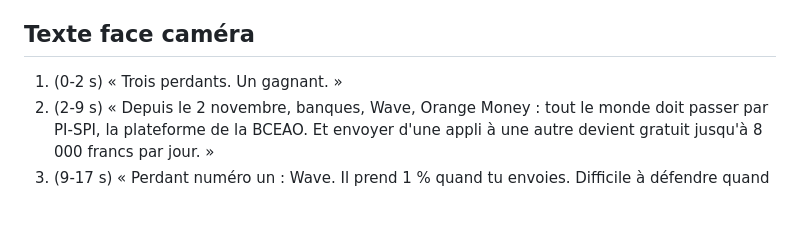
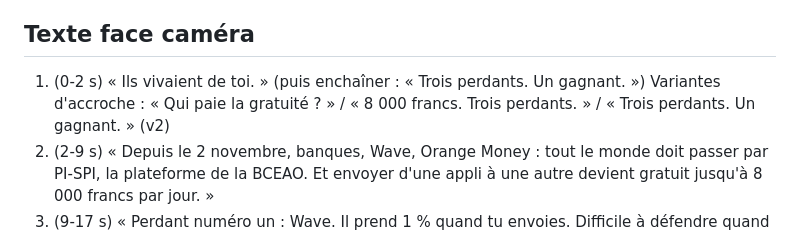
Before and after one commit to niangamadou394-star/Ahamad63, a Markdown page: tiktok/scripts/pi-spi-plateformes-perdantes.md, the part around the change. GitHub-like rendering; blank space fills up the shorter version.

Commit message:
Script PI-SPI : nouvelle accroche
Co-Authored-By: Claude Opus 5.5 <noreply@anthropic.com>
Claude-Session: https://claude.ai/code/session_01QEYQGFZNzFuYBhFZZXuxXT

```diff
--- a/tiktok/scripts/pi-spi-plateformes-perdantes.md
+++ b/tiktok/scripts/pi-spi-plateformes-perdantes.md
@@ -7,7 +7,8 @@ Couleur d'accent proposée : rouge / orange (perte), une seule couleur.
 Musique : musique-de-fond.m4a en boucle, baissée sous la voix.
 
 ## Texte face caméra
-1. (0-2 s) « Trois perdants. Un gagnant. »
+1. (0-2 s) « Ils vivaient de toi. » (puis enchaîner : « Trois perdants. Un gagnant. »)
+   Variantes d'accroche : « Qui paie la gratuité ? » / « 8 000 francs. Trois perdants. » / « Trois perdants. Un gagnant. » (v2)
 2. (2-9 s) « Depuis le 2 novembre, banques, Wave, Orange Money : tout le monde doit passer par PI-SPI, la plateforme de la BCEAO. Et envoyer d'une appli à une autre devient gratuit jusqu'à 8 000 francs par jour. »
 3. (9-17 s) « Perdant numéro un : Wave. Il prend 1 % quand tu envoies. Difficile à défendre quand l'envoi vers une autre appli est gratuit. »
 4. (17-23 s) « Numéro deux : les banques. Elles gagnaient sur les transferts vers Wave et Orange Money. Ecobank a déjà coupé ses anciens transferts. »
```
